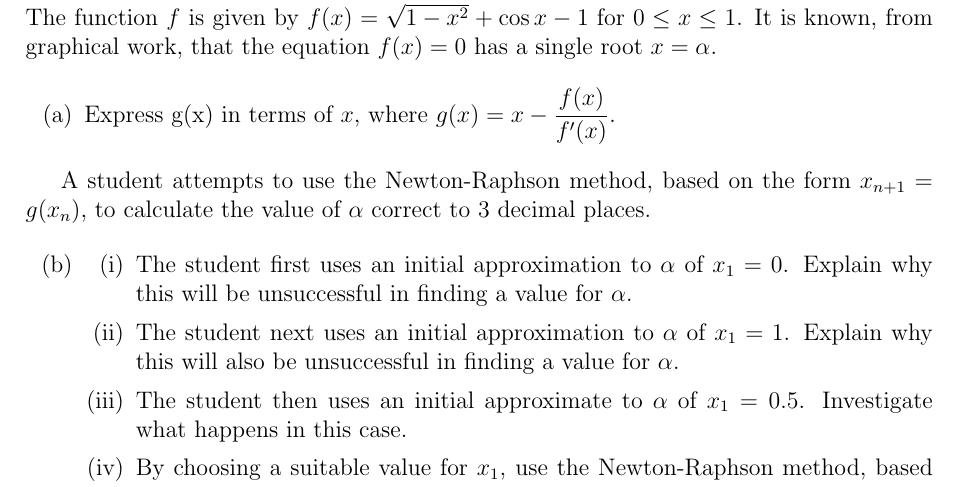
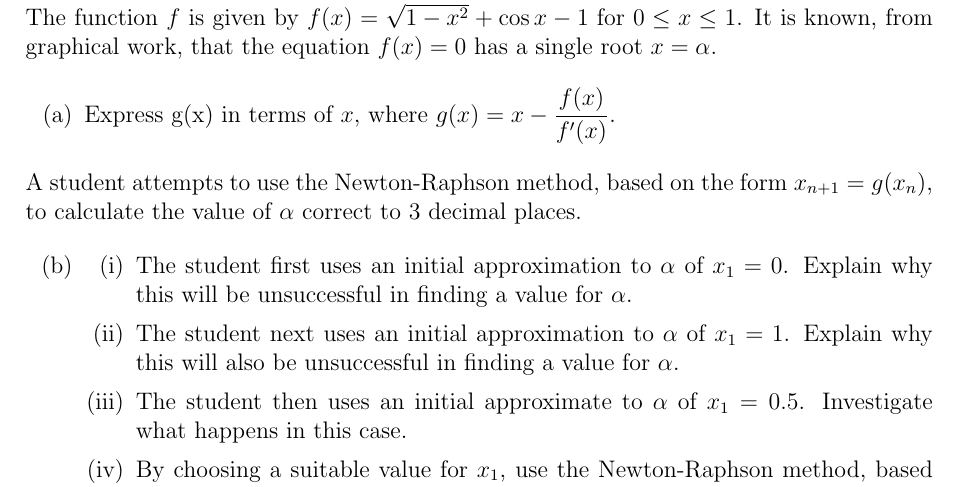
Before and after one commit to asdia0/TripleMath, a LaTeX problem sheet (Group A/Chapter A2/Tutorial A2/Tutorial A2.tex): part of page 17 of 18, cut so that both start at the same text. Compiled offline with pdfLaTeX.

Commit message:
Align question preamble properly

```diff
--- a/Group A/Chapter A2/Tutorial A2/Tutorial A2.tex
+++ b/Group A/Chapter A2/Tutorial A2/Tutorial A2.tex
@@ -746,7 +746,7 @@
             \item Express g(x) in terms of $x$, where $g(x) = x - \dfrac{f(x)}{f^\prime(x)}$.
         \end{enumerate}
 
-        A student attempts to use the Newton-Raphson method, based on the form $x_{n+1} = g(x_n)$, to calculate the value of $\alpha$ correct to 3 decimal places.
+        \noindent A student attempts to use the Newton-Raphson method, based on the form $x_{n+1} = g(x_n)$, to calculate the value of $\alpha$ correct to 3 decimal places.
 
         \begin{enumerate}
             \setcounter{enumi}{1}
```
Also changed, not shown: Group A/Chapter A2/Tutorial A2/Tutorial A2.pdf.
